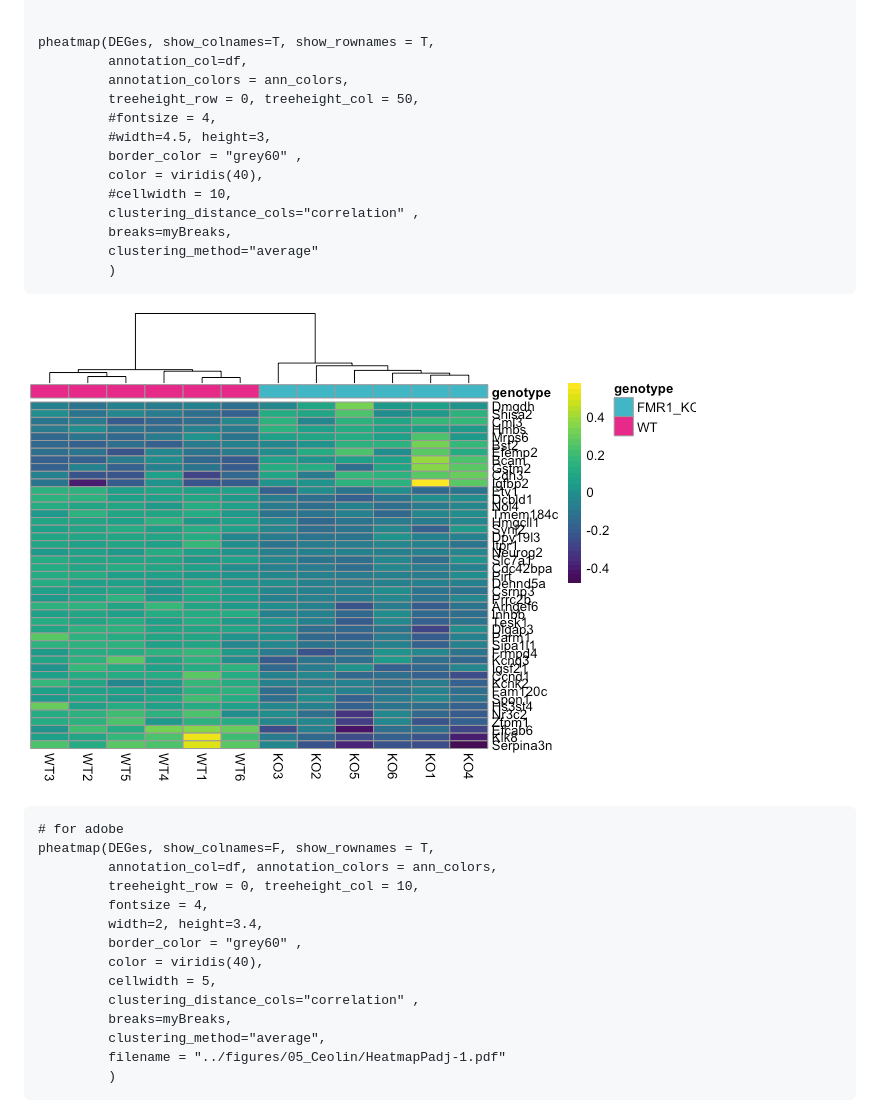
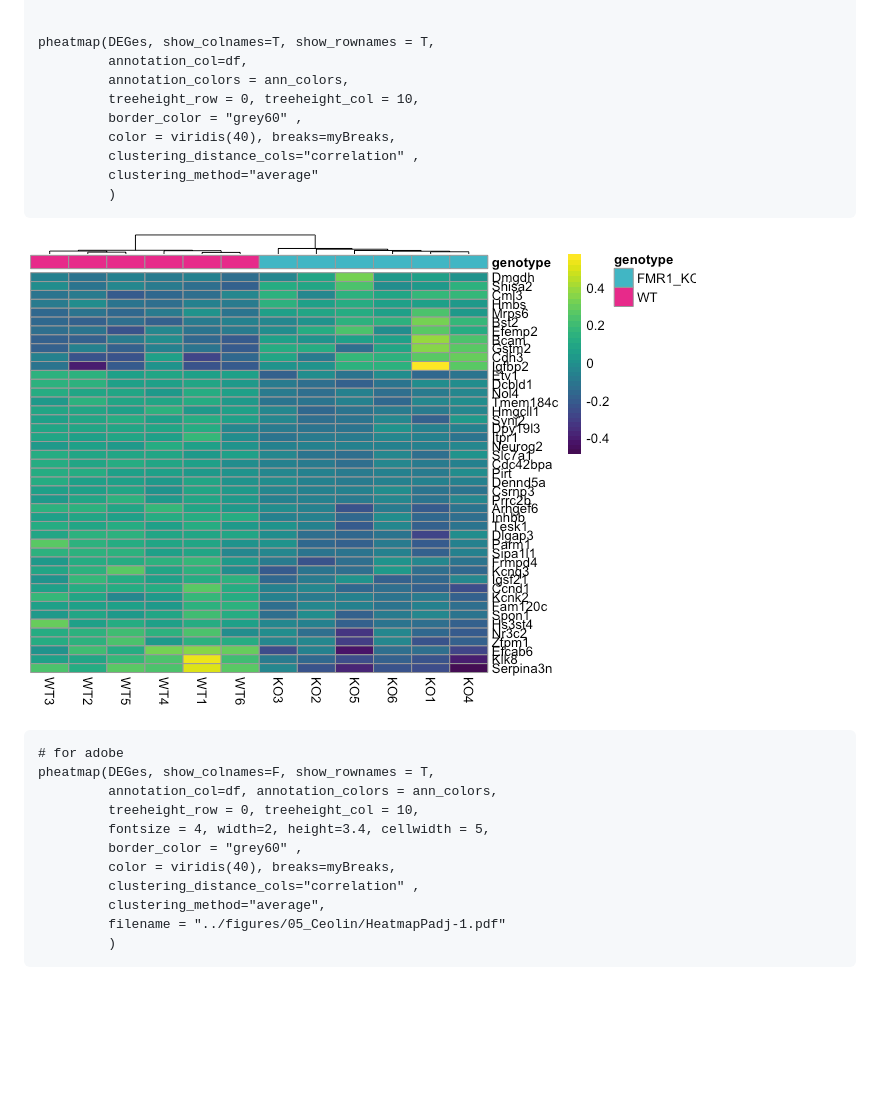
Before and after one commit to raynamharris/FMR1CA1rnaseq, a Markdown page: scripts/05_Ceolin.md, the part around the change. GitHub-like rendering; pictures changed too: figures/05_Ceolin/HeatmapPadj-1.png; blank space fills up the shorter version.

Commit message:
heatmap

```diff
--- a/scripts/05_Ceolin.md
+++ b/scripts/05_Ceolin.md
@@ -285,14 +285,10 @@ and allows us to visualize patterns of expression with gene names.
     pheatmap(DEGes, show_colnames=T, show_rownames = T,
              annotation_col=df,
              annotation_colors = ann_colors,
-             treeheight_row = 0, treeheight_col = 50,
-             #fontsize = 4,
-             #width=4.5, height=3,
+             treeheight_row = 0, treeheight_col = 10,
              border_color = "grey60" ,
-             color = viridis(40),
-             #cellwidth = 10,
+             color = viridis(40), breaks=myBreaks,
              clustering_distance_cols="correlation" ,
-             breaks=myBreaks,
              clustering_method="average"
              )
 
@@ -302,13 +298,10 @@ and allows us to visualize patterns of expression with gene names.
     pheatmap(DEGes, show_colnames=F, show_rownames = T,
              annotation_col=df, annotation_colors = ann_colors,
              treeheight_row = 0, treeheight_col = 10,
-             fontsize = 4,
-             width=2, height=3.4,
+             fontsize = 4, width=2, height=3.4, cellwidth = 5,
              border_color = "grey60" ,
-             color = viridis(40),
-             cellwidth = 5,
+             color = viridis(40), breaks=myBreaks,
              clustering_distance_cols="correlation" ,
-             breaks=myBreaks,
              clustering_method="average",
              filename = "../figures/05_Ceolin/HeatmapPadj-1.pdf"
              )
```
Also changed, not shown: 2 other files.
